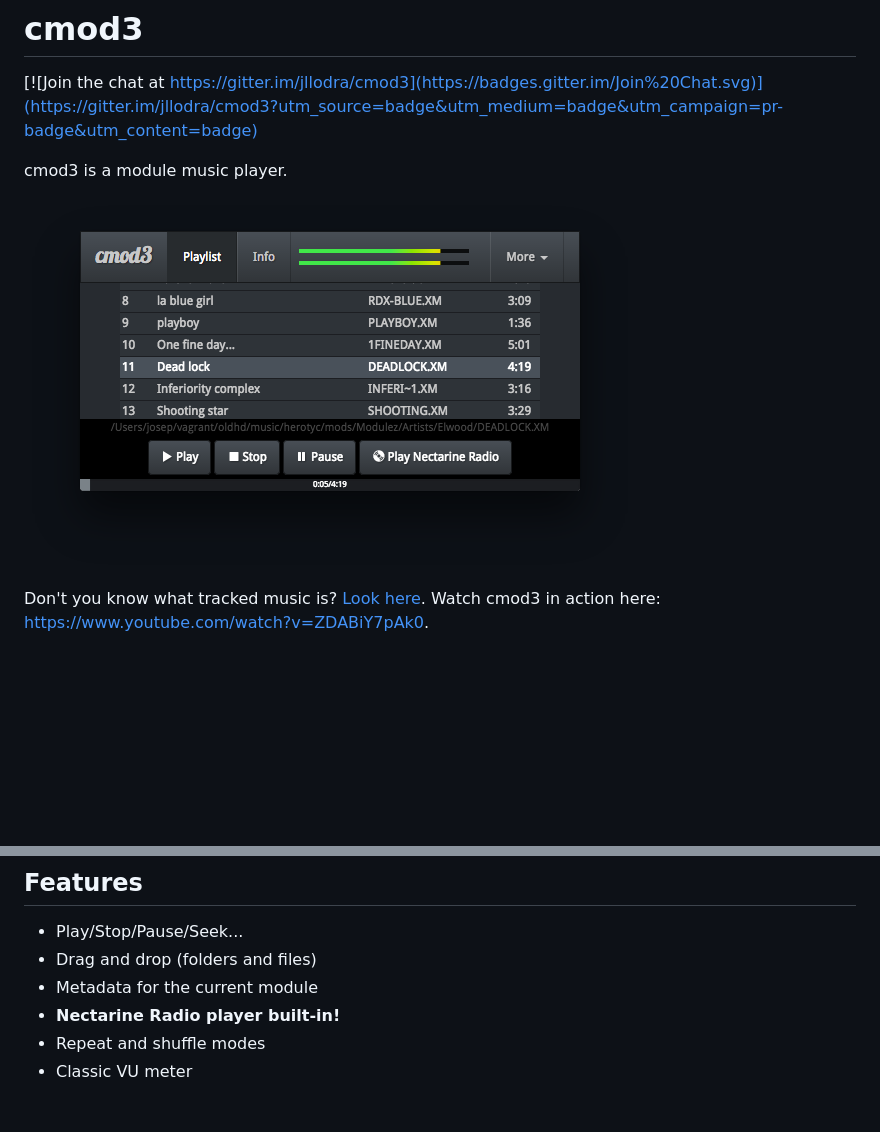
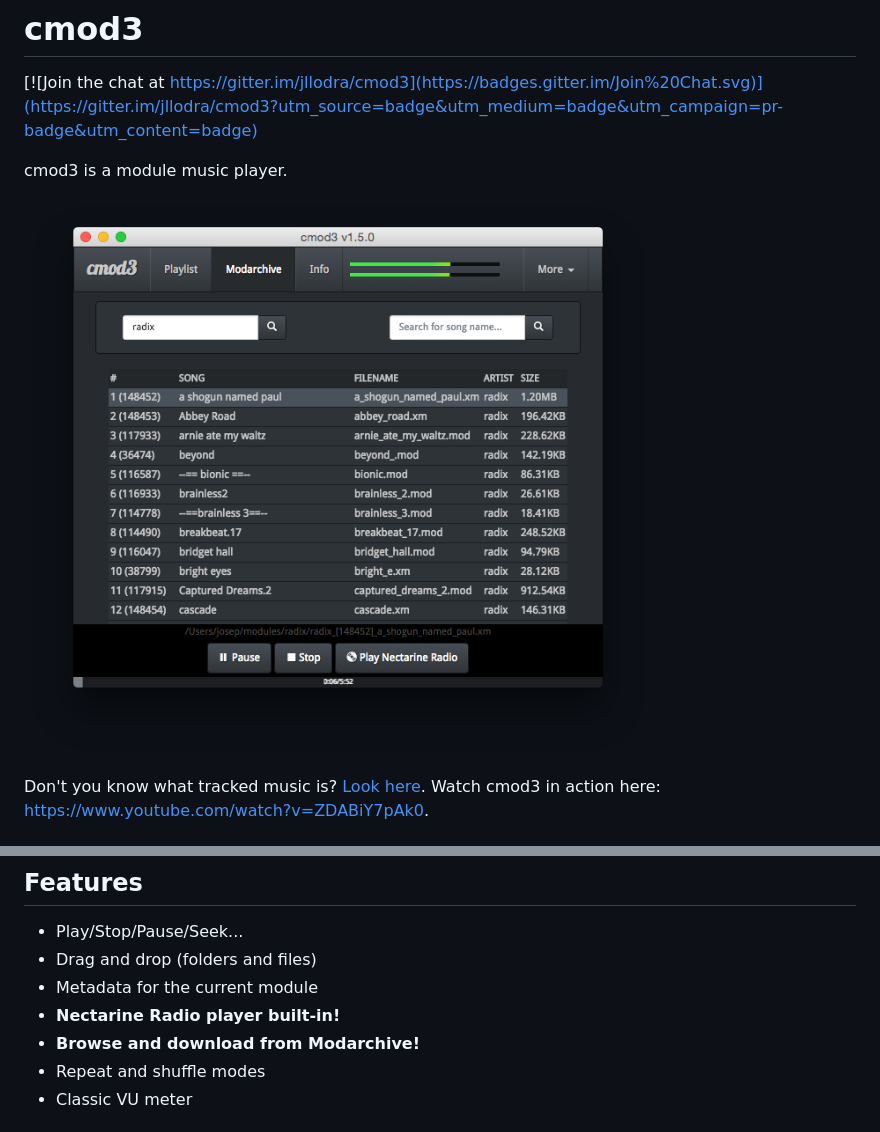
Before and after one commit to jllodra/cmod3, a Markdown page: readme.md, 2 parts joined by grey strips. Rendered like a GitHub page; pictures changed too: screenshot.png; blank space fills up the shorter version.

Commit message:
screenshot

```diff
--- a/readme.md
+++ b/readme.md
@@ -21,6 +21,7 @@ Watch cmod3 in action here: <https://www.youtube.com/watch?v=ZDABiY7pAk0>.
 * Drag and drop (folders and files)
 * Metadata for the current module
 * **Nectarine Radio player built-in!**
+* **Browse and download from Modarchive!**
 * Repeat and shuffle modes
 * Classic VU meter
 
```
Also changed, not shown: screenshot-1.0.0.png (added).
